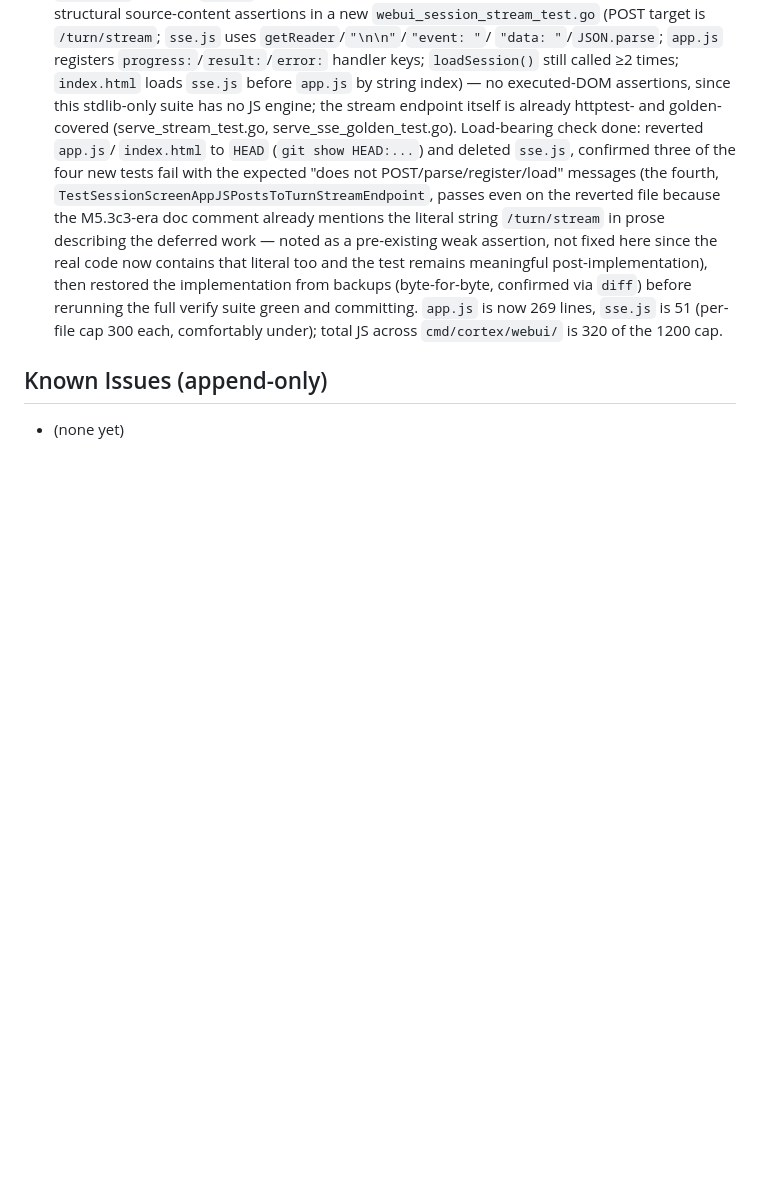
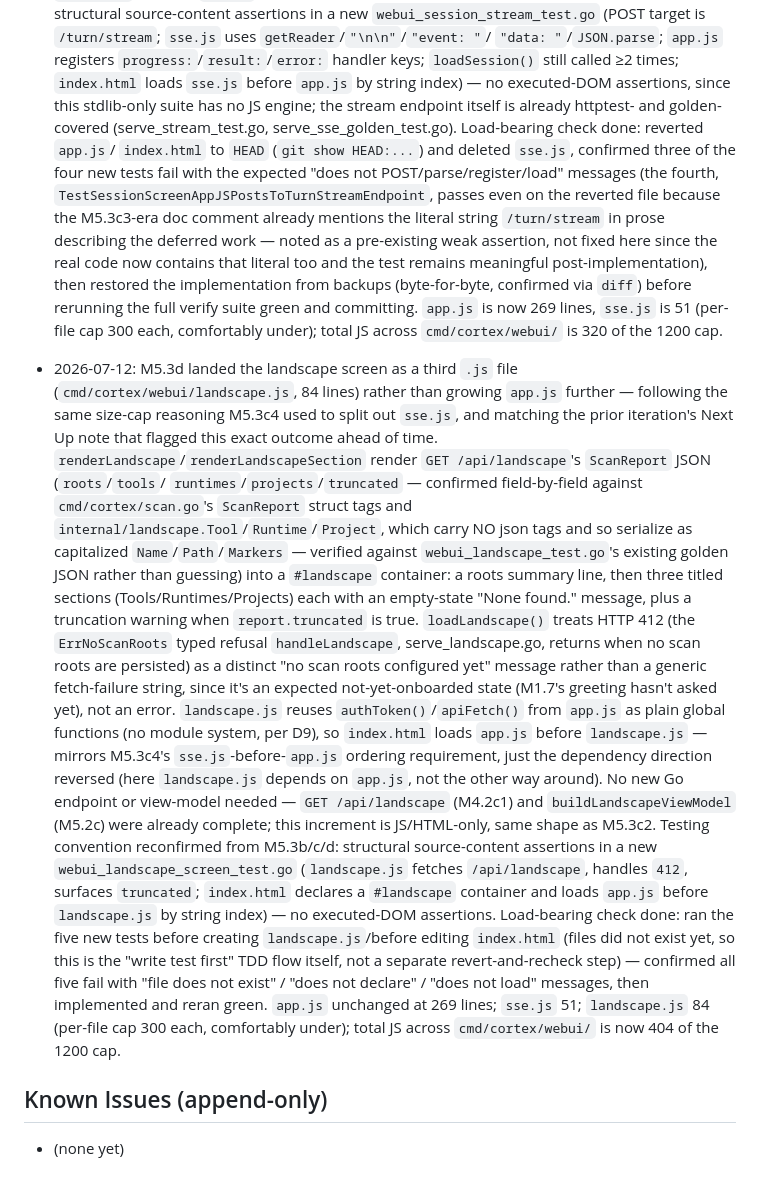
Before and after one commit to dereksantos/cortex, a Markdown page: STATE.md, the part around one of its changes. GitHub-like rendering; blank space fills up the shorter version.

```diff
--- a/STATE.md
+++ b/STATE.md
@@ -2141,5 +2147,45 @@ Product spec: docs/cortex-web.md. Loop spec: GOAL.md (read fully first).
   (per-file cap 300 each, comfortably under); total JS across
   `cmd/cortex/webui/` is 320 of the 1200 cap.
 
+- 2026-07-12: M5.3d landed the landscape screen as a third `.js` file
+  (`cmd/cortex/webui/landscape.js`, 84 lines) rather than growing `app.js`
+  further — following the same size-cap reasoning M5.3c4 used to split out
+  `sse.js`, and matching the prior iteration's Next Up note that flagged
+  this exact outcome ahead of time. `renderLandscape`/`renderLandscapeSection`
+  render `GET /api/landscape`'s `ScanReport` JSON (`roots`/`tools`/
+  `runtimes`/`projects`/`truncated` — confirmed field-by-field against
+  `cmd/cortex/scan.go`'s `ScanReport` struct tags and
+  `internal/landscape.Tool`/`Runtime`/`Project`, which carry NO json tags
+  and so serialize as capitalized `Name`/`Path`/`Markers` — verified against
+  `webui_landscape_test.go`'s existing golden JSON rather than guessing)
+  into a `#landscape` container: a roots summary line, then three titled
+  sections (Tools/Runtimes/Projects) each with an empty-state "None found."
+  message, plus a truncation warning when `report.truncated` is true.
+  `loadLandscape()` treats HTTP 412 (the `ErrNoScanRoots` typed refusal
+  `handleLandscape`, serve_landscape.go, returns when no scan roots are
+  persisted) as a distinct "no scan roots configured yet" message rather
+  than a generic fetch-failure string, since it's an expected
+  not-yet-onboarded state (M1.7's greeting hasn't asked yet), not an error.
+  `landscape.js` reuses `authToken()`/`apiFetch()` from `app.js` as plain
+  global functions (no module system, per D9), so `index.html` loads
+  `app.js` before `landscape.js` — mirrors M5.3c4's `sse.js`-before-`app.js`
+  ordering requirement, just the dependency direction reversed (here
+  `landscape.js` depends on `app.js`, not the other way around). No new Go
+  endpoint or view-model needed — `GET /api/landscape` (M4.2c1) and
+  `buildLandscapeViewModel` (M5.2c) were already complete; this increment
+  is JS/HTML-only, same shape as M5.3c2. Testing convention reconfirmed
+  from M5.3b/c/d: structural source-content assertions in a new
+  `webui_landscape_screen_test.go` (`landscape.js` fetches `/api/landscape`,
+  handles `412`, surfaces `truncated`; `index.html` declares a `#landscape`
+  container and loads `app.js` before `landscape.js` by string index) — no
+  executed-DOM assertions. Load-bearing check done: ran the five new tests
+  before creating `landscape.js`/before editing `index.html` (files did not
+  exist yet, so this is the "write test first" TDD flow itself, not a
+  separate revert-and-recheck step) — confirmed all five fail with "file
+  does not exist" / "does not declare" / "does not load" messages, then
+  implemented and reran green. `app.js` unchanged at 269 lines; `sse.js`
+  51; `landscape.js` 84 (per-file cap 300 each, comfortably under); total
+  JS across `cmd/cortex/webui/` is now 404 of the 1200 cap.
+
 ## Known Issues (append-only)
 - (none yet)
```
Also changed, not shown: other parts of STATE.md (+30 -24 lines).
